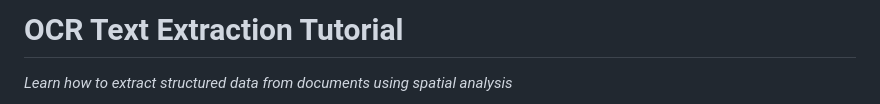
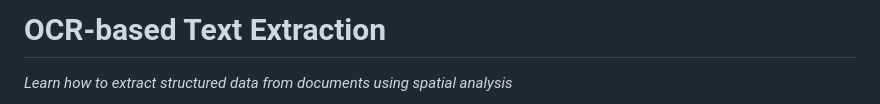
Before and after one commit to markuskuehnle/credit-ocr-system, a Markdown page: notebooks/2-ocr-based-text-extraction/README.md, the part around the change. Rendered like a GitHub page.

Commit message:
fix: update README

```diff
--- a/notebooks/2-ocr-based-text-extraction/README.md
+++ b/notebooks/2-ocr-based-text-extraction/README.md
@@ -1,4 +1,4 @@
-# OCR Text Extraction Tutorial
+# OCR-based Text Extraction
 
 *Learn how to extract structured data from documents using spatial analysis*
 
```
